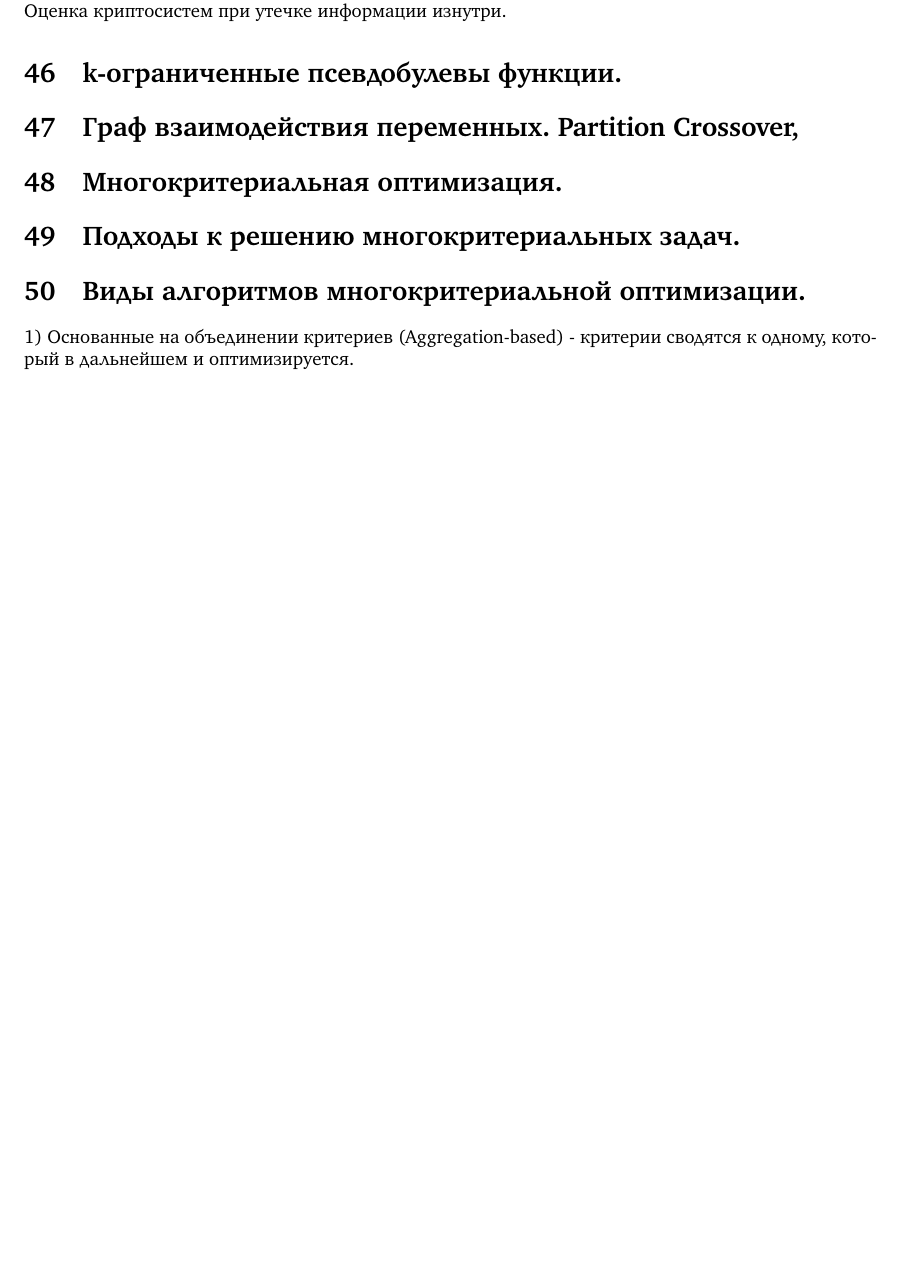
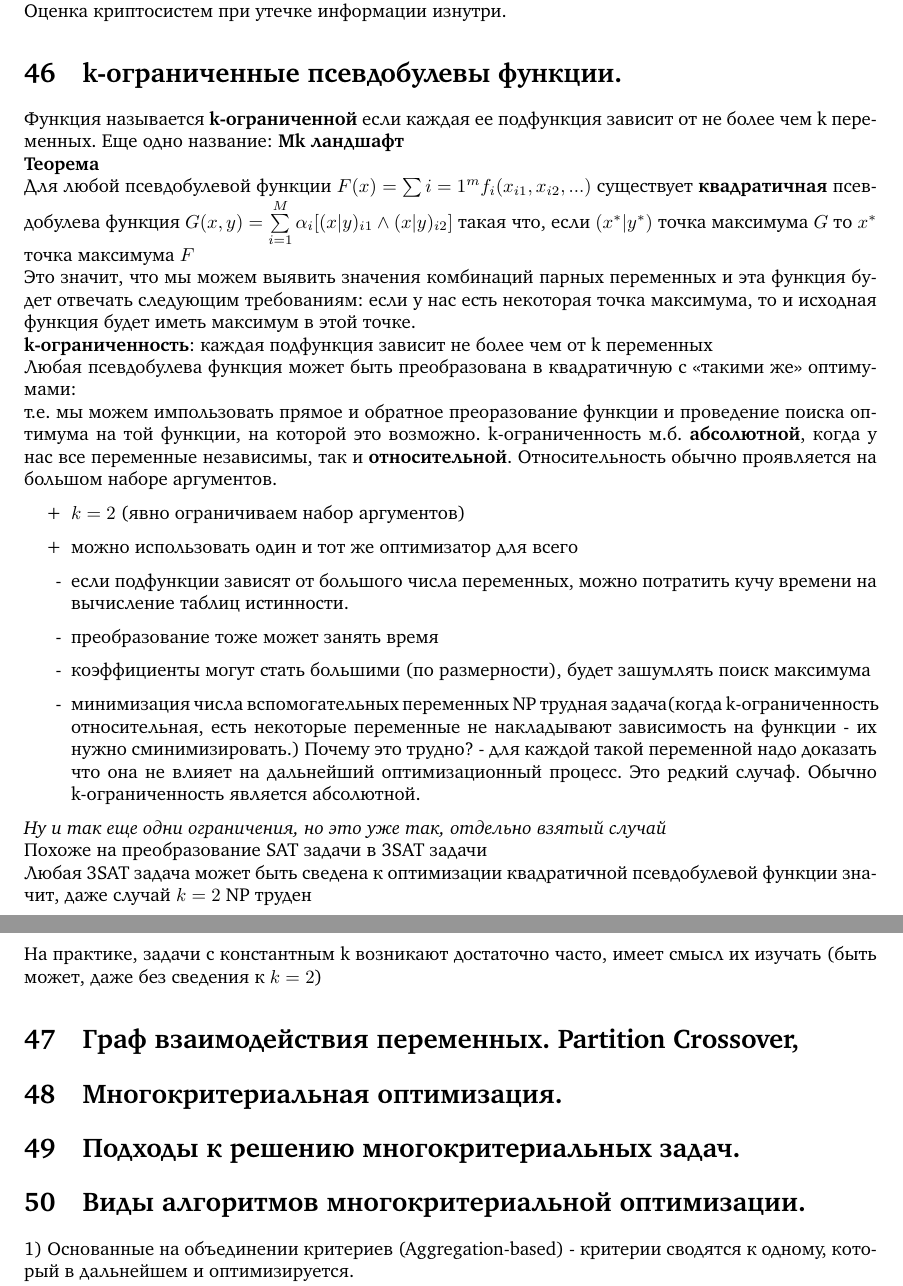
Before and after one commit to u-tain/evolutionary2023, a LaTeX document (main.tex, which reads sections/c46.tex): part of page 38 of 49 before the commit and two parts of pages 38 and 39 of 50 after it, the two joined at a grey line, cut so that both start at the same text, the shorter picture padded with empty space. Compiled offline with pdfLaTeX.

Commit message:
Update c46.tex

```diff
--- a/sections/c46.tex
+++ b/sections/c46.tex
@@ -1 +1,23 @@
 \section{k-ограниченные псевдобулевы функции.}
+Функция называется \textbf{k-ограниченной} если каждая ее подфункция зависит от не более чем k переменных. Еще одно название:\textbf{ Mk ландшафт}\\
+\textbf{Теорема}\\
+Для любой псевдобулевой функции $F(x) = \sum\limits{i=1}^m f_{i}(x_{i1}, x_{i2},...)$ существует \textbf{квадратичная} псевдобулева функция $G(x,y)=\sum\limits_{i=1}^M \alpha_i[(x|y)_{i1}\land(x|y)_{i2}]$ такая что, если $(x^*|y^*)$ точка максимума $G$ то $x^*$ точка максимума $F$\\
+Это значит, что мы можем выявить значения комбинаций парных переменных и эта функция будет отвечать следующим требованиям: если у нас есть некоторая точка максимума, то и исходная функция будет иметь максимум в этой точке. \\
+\textbf{k-ограниченность}: каждая подфункция зависит не более чем от k переменных\\
+Любая псевдобулева функция может быть преобразована в квадратичную с
+«такими же» оптимумами:\\
+т.е. мы можем импользовать прямое и обратное преоразование функции и проведение поиска оптимума на той функции, на которой это возможно.
+k-ограниченность м.б. \textbf{абсолютной}, когда у нас все переменные независимы, так и \textbf{относительной}. Относительность обычно проявляется на большом наборе аргументов.
+\begin{itemize}
+    \item[+] $k=2$ (явно ограничиваем набор аргументов)
+    \item[+] можно использовать один и тот же оптимизатор для всего
+    \item[-] если подфункции зависят от большого числа переменных, можно потратить кучу времени на вычисление таблиц истинности.
+    \item[-] преобразование тоже может занять время
+    \item[-] коэффициенты могут стать большими (по размерности), будет зашумлять поиск максимума
+    \item[-] минимизация числа вспомогательных переменных NP трудная задача(когда k-ограниченность относительная, есть некоторые переменные не накладывают зависимость на функции - их нужно сминимизировать.) Почему это трудно? - для каждой такой переменной надо доказать что она не влияет на дальнейший оптимизационный процесс. Это редкий случаф. Обычно k-ограниченность является абсолютной.
+\end{itemize}
+\textit{Ну и так еще одни ограничения, но это уже так, отдельно взятый случай}\\
+Похоже на преобразование SAT задачи в 3SAT задачи\\
+Любая 3SAT задача может быть сведена к оптимизации квадратичной псевдобулевой функции значит, даже случай $k=2$ NP труден \\
+На практике, задачи с константным k возникают достаточно часто, имеет смысл
+их изучать (быть может, даже без сведения к $k=2$)
```
